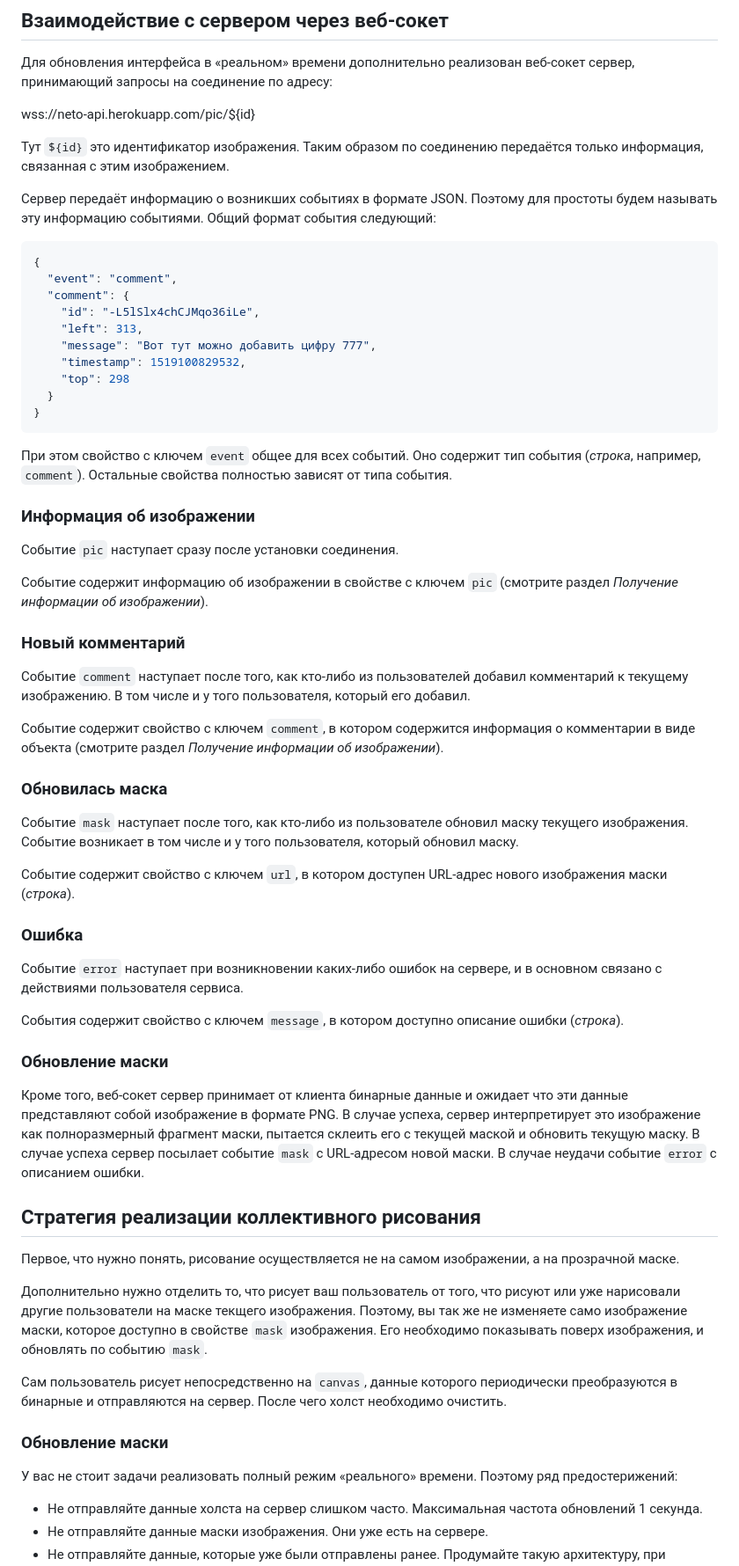
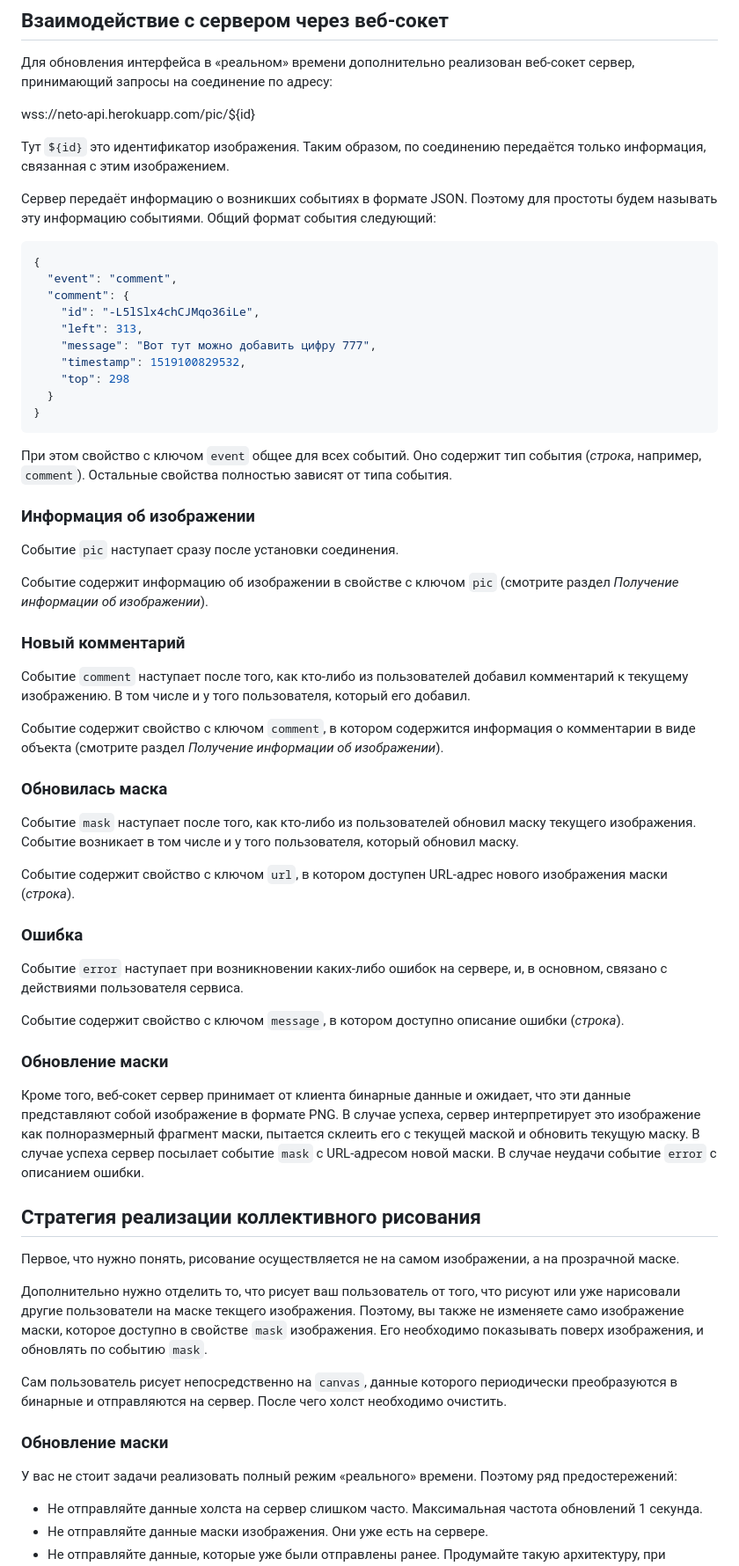
Before and after one commit to h2p4x8/photo-editor, a Markdown page: README.md, the part around the change printed below. Shown: that part at 88% size. GitHub-like rendering.

````diff
--- a/README.md
+++ b/README.md
@@ -203,7 +215,7 @@ https://neto-api.herokuapp.com
 
 wss://neto-api.herokuapp.com/pic/${id}
 
-Тут `${id}` это идентификатор изображения. Таким образом по соединению передаётся только информация, связанная с этим изображением.
+Тут `${id}` это идентификатор изображения. Таким образом, по соединению передаётся только информация, связанная с этим изображением.
 
 Сервер передаёт информацию о возникших событиях в формате JSON. Поэтому для простоты будем называть эту информацию событиями. Общий формат события следующий:
 ```json
@@ -219,47 +231,47 @@ wss://neto-api.herokuapp.com/pic/${id}
 }
 ```
 
-При этом свойство с ключем `event` общее для всех событий. Оно содержит тип события (_строка_, например, `comment`). Остальные свойства полностью зависят от типа события.
+При этом свойство с ключом `event` общее для всех событий. Оно содержит тип события (_строка_, например, `comment`). Остальные свойства полностью зависят от типа события.
 
 ### Информация об изображении
 
 Событие `pic` наступает сразу после установки соединения.
 
-Событие содержит информацию об изображении в свойстве с ключем `pic` (смотрите раздел _Получение информации об изображении_).
+Событие содержит информацию об изображении в свойстве с ключом `pic` (смотрите раздел _Получение информации об изображении_).
 
 ### Новый комментарий
 
 Событие `comment` наступает после того, как кто-либо из пользователей добавил комментарий к текущему изображению. В том числе и у того пользователя, который его добавил.
 
-Событие содержит свойство с ключем `comment`, в котором содержится информация о комментарии в виде объекта (смотрите раздел _Получение информации об изображении_).
+Событие содержит свойство с ключом `comment`, в котором содержится информация о комментарии в виде объекта (смотрите раздел _Получение информации об изображении_).
 
 ### Обновилась маска
 
-Событие `mask` наступает после того, как кто-либо из пользователе обновил маску текущего изображения. Событие возникает в том числе и у того пользователя, который обновил маску.
+Событие `mask` наступает после того, как кто-либо из пользователей обновил маску текущего изображения. Событие возникает в том числе и у того пользователя, который обновил маску.
 
-Событие содержит свойство c ключем `url`, в котором доступен URL-адрес нового изображения маски (_строка_).
+Событие содержит свойство c ключом `url`, в котором доступен URL-адрес нового изображения маски (_строка_).
 
 ### Ошибка
 
-Событие `error` наступает при возникновении каких-либо ошибок на сервере, и в основном связано с действиями пользователя сервиса.
+Событие `error` наступает при возникновении каких-либо ошибок на сервере, и, в основном, связано с действиями пользователя сервиса.
 
-События содержит свойство с ключем `message`, в котором доступно описание ошибки (_строка_).
+Событие содержит свойство с ключом `message`, в котором доступно описание ошибки (_строка_).
 
 ### Обновление маски
 
-Кроме того, веб-сокет сервер принимает от клиента бинарные данные и ожидает что эти данные представляют собой изображение в формате PNG. В случае успеха, сервер интерпретирует это изображение как полноразмерный фрагмент маски, пытается склеить его с текущей маской и обновить текущую маску. В случае успеха сервер посылает событие `mask` с URL-адресом новой маски. В случае неудачи событие `error` с описанием ошибки.
+Кроме того, веб-сокет сервер принимает от клиента бинарные данные и ожидает, что эти данные представляют собой изображение в формате PNG. В случае успеха, сервер интерпретирует это изображение как полноразмерный фрагмент маски, пытается склеить его с текущей маской и обновить текущую маску. В случае успеха сервер посылает событие `mask` с URL-адресом новой маски. В случае неудачи событие `error` с описанием ошибки.
 
 ## Стратегия реализации коллективного рисования
 
 Первое, что нужно понять, рисование осуществляется не на самом изображении, а на прозрачной маске.
 
-Дополнительно нужно отделить то, что рисует ваш пользователь от того, что рисуют или уже нарисовали другие пользователи на маске текщего изображения. Поэтому, вы так же не изменяете само изображение маски, которое доступно в свойстве `mask` изображения. Его необходимо показывать поверх изображения, и обновлять по событию `mask`.
+Дополнительно нужно отделить то, что рисует ваш пользователь от того, что рисуют или уже нарисовали другие пользователи на маске текщего изображения. Поэтому, вы также не изменяете само изображение маски, которое доступно в свойстве `mask` изображения. Его необходимо показывать поверх изображения, и обновлять по событию `mask`.
 
 Сам пользователь рисует непосредственно на `canvas`, данные которого периодически преобразуются в бинарные и отправляются на сервер. После чего холст необходимо очистить.
 
 ### Обновление маски
 
-У вас не стоит задачи реализовать полный режим «реального» времени. Поэтому ряд предостерижений:
+У вас не стоит задачи реализовать полный режим «реального» времени. Поэтому ряд предостережений:
 - Не отправляйте данные холста на сервер слишком часто. Максимальная частота обновлений 1 секунда.
 - Не отправляйте данные маски изображения. Они уже есть на сервере.
 - Не отправляйте данные, которые уже были отправлены ранее. Продумайте такую архитектуру, при которой уже нарисованные и отправленные на сервер штрихи не будут отправляться повторно.
````
Also changed, not shown: other parts of README.md (+21 -9 lines), res/error-reupload.jpg (added), res/error.jpg, res/preloader-comment.gif (added), res/preloader.gif (added).
